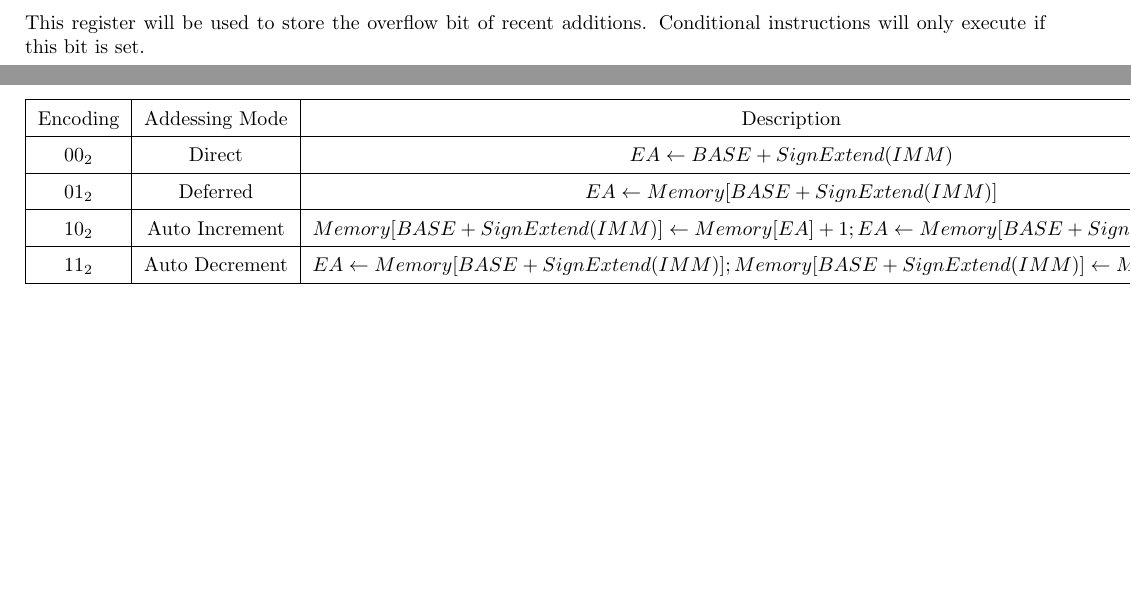
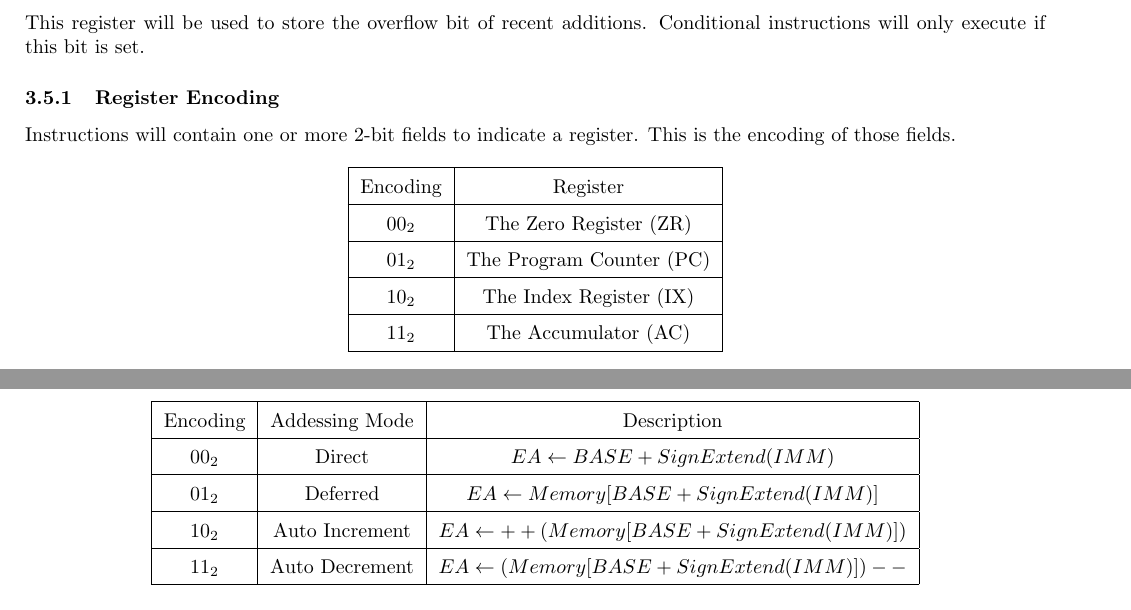
Before and after one commit to slancaster44/SAM, a LaTeX document (Documentation/Specification.tex): two parts of pages 4 and 5 of 17, joined at a grey line, cut so that both start at the same text. Compiled offline with pdfLaTeX.

Commit message:
Minor doc update

```diff
--- a/Documentation/Specification.tex
+++ b/Documentation/Specification.tex
@@ -76,6 +76,24 @@ Those who have studied MIPS-style RISC architectures will understand the utility
 This register will be used to store the overflow bit of recent additions.
 Conditional instructions will only execute if this bit is set.
 
+\subsubsection{Register Encoding}
+Instructions will contain one or more 2-bit fields to indicate a register. This is the encoding of those fields.
+
+\begin{center}
+    \begin{tabular}{|c|c|}
+        \hline
+        Encoding & Register \\
+        \hline
+        $00_2$ & The Zero Register (ZR) \\
+        \hline
+        $01_2$ & The Program Counter (PC) \\
+        \hline
+        $10_2$ & The Index Register (IX) \\
+        \hline
+        $11_2$ & The Accumulator (AC) \\
+        \hline
+    \end{tabular}
+\end{center}
 
 \pagebreak
 \section{Instruction Formats}
@@ -134,9 +152,9 @@ to the operation.
     \hline
     $01_2$ & Deferred & $EA \leftarrow Memory[BASE + SignExtend(IMM)]$ \\
     \hline
-    $10_2$ & Auto Increment & $Memory[BASE + SignExtend(IMM)] \leftarrow Memory[EA] + 1; EA \leftarrow Memory[BASE + SignExtend(IMM)]$ \\
+    $10_2$ & Auto Increment & $EA \leftarrow ++(Memory[BASE + SignExtend(IMM)])$ \\
     \hline
-    $11_2$ & Auto Decrement & $EA \leftarrow Memory[BASE + SignExtend(IMM)]; Memory[BASE + SignExtend(IMM)] \leftarrow Memory[EA] - 1$\\
+    $11_2$ & Auto Decrement & $EA \leftarrow (Memory[BASE + SignExtend(IMM)])--$\\
     \hline
 \end{tabular}
 \end{center}
```
Also changed, not shown: Documentation/Specification.pdf.
